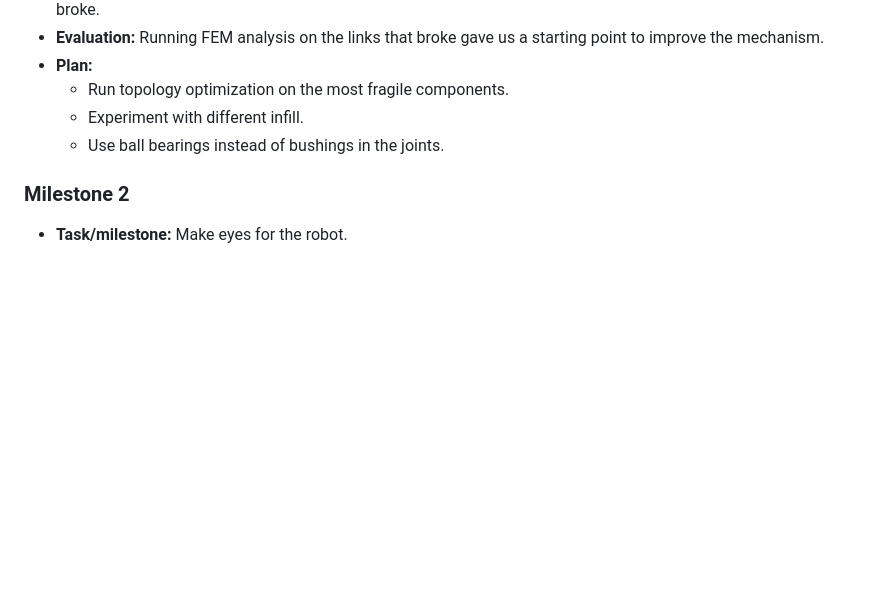
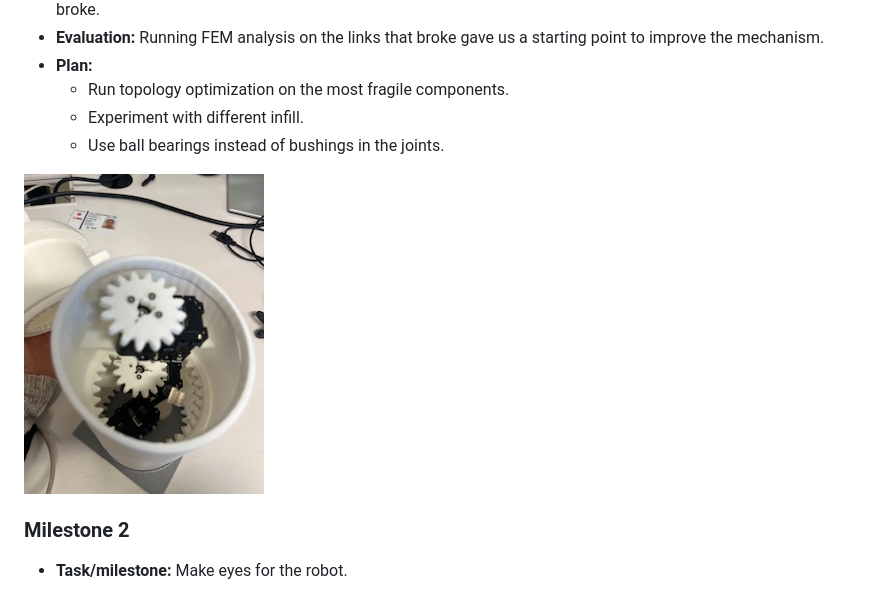
Before and after one commit to selmakmrs/in5590_software, a Markdown page: README.md, the part around the change. GitHub-like rendering; pictures changed too: poster/images/milestone_1.png (added); blank space fills up the shorter version.

Commit message:
teste

```diff
--- a/README.md
+++ b/README.md
@@ -100,6 +100,9 @@ Describe at least three iterations/milestones during the process that was crucia
     - Experiment with different infill.
     - Use ball bearings instead of bushings in the joints.
 
+
+![Image of the milstone 1](./poster/images/milestone_1.png)
+
 ### Milestone 2
 - **Task/milestone:** Make eyes for the robot.
 - **Requirements:**
```
